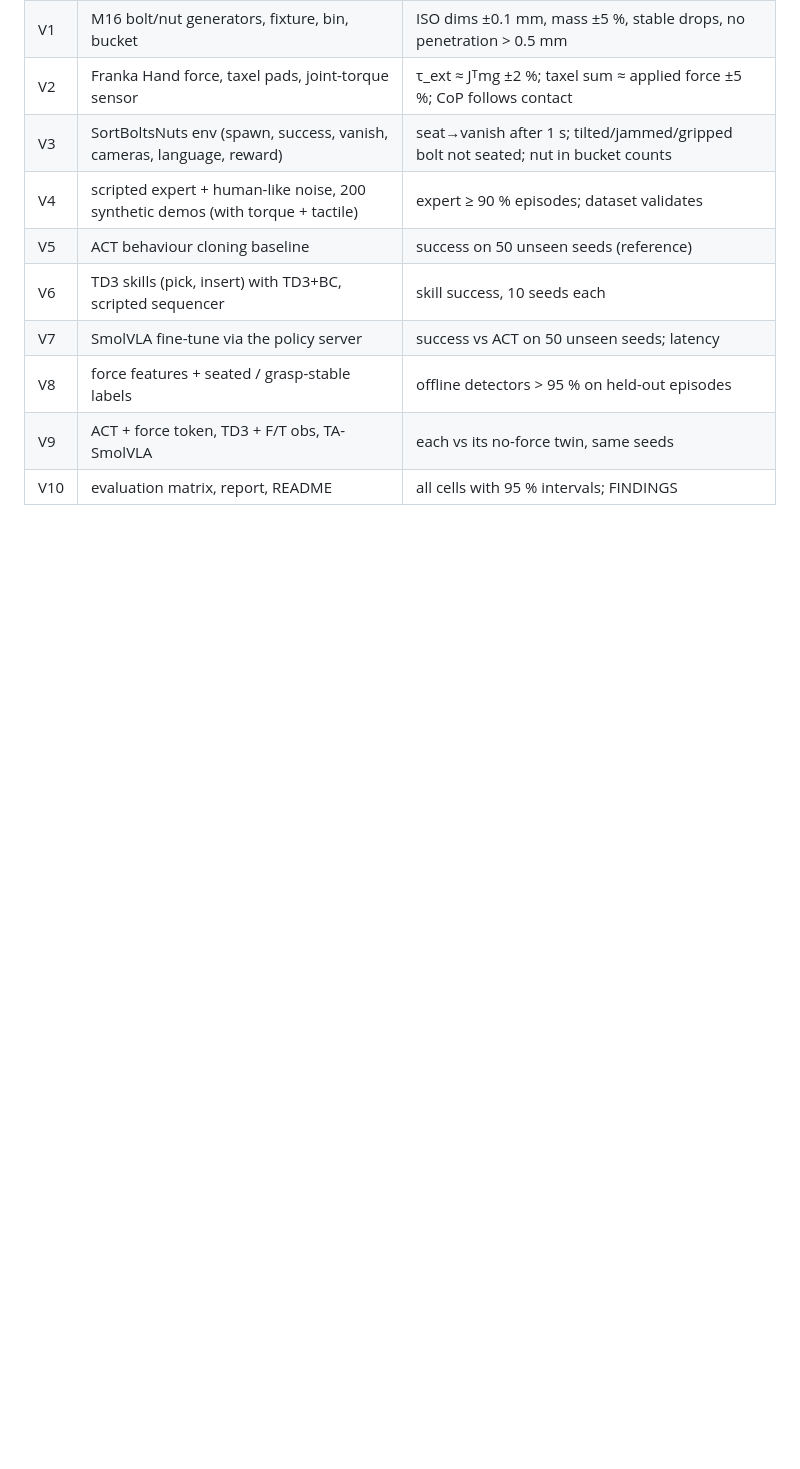
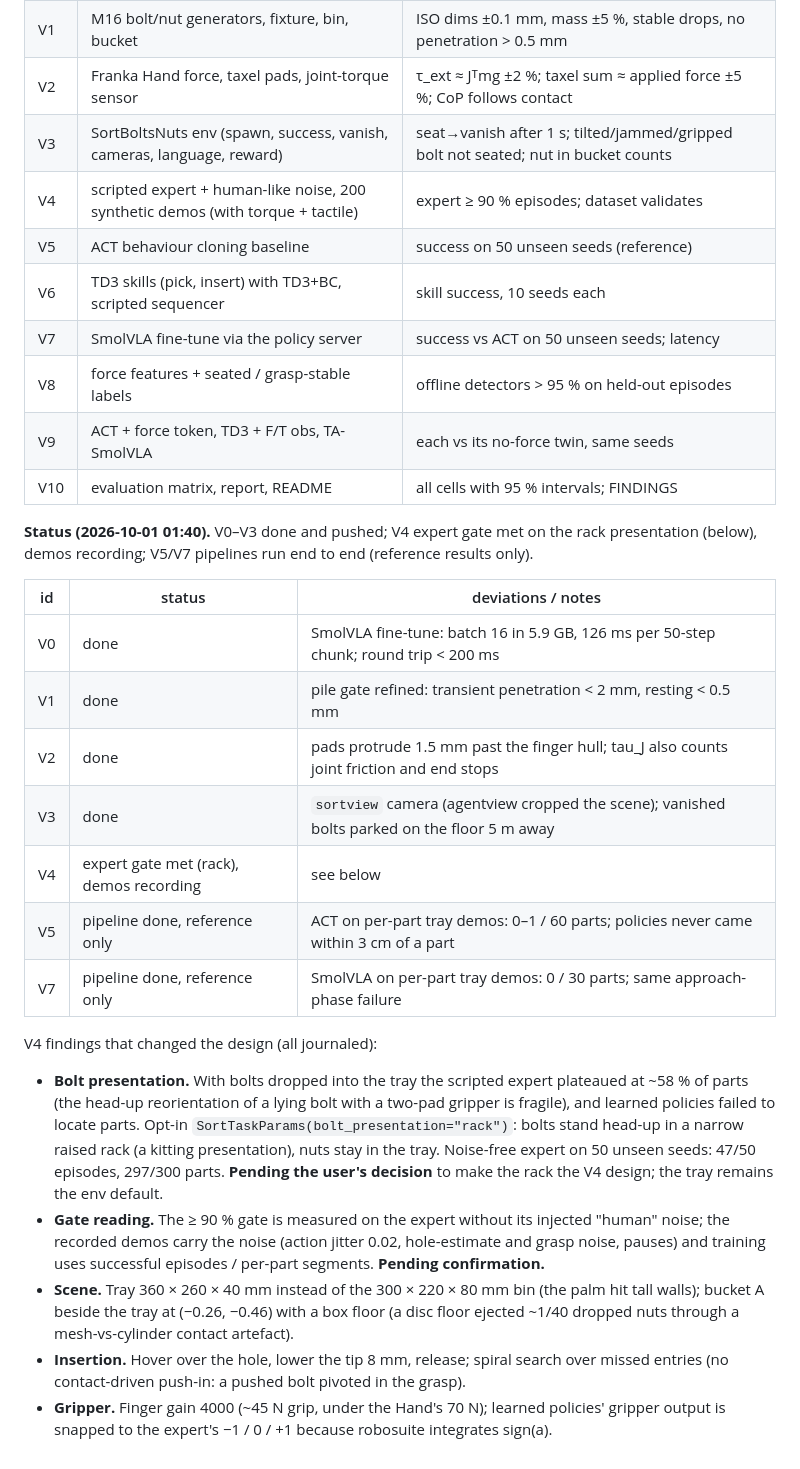
Before and after one commit to jvitku/manipulation_playground, a Markdown page: PLAN.md, the part around the change. Rendered like a GitHub page; blank space fills up the shorter version.

Commit message:
PLAN §13: Stage 2 status and V4 design findings (rack, gate reading, scene)
Co-Authored-By: Claude Opus 5.5 (1M context) <noreply@anthropic.com>
Claude-Session: https://claude.ai/code/session_015WWfcJmXjwnpnaHtE5kyDc

```diff
--- a/PLAN.md
+++ b/PLAN.md
@@ -408,3 +408,35 @@ L = L_action + 0.1·L_torque. Also: ACT + force token (dropout 0 on that path, R
 | V8 | force features + seated / grasp-stable labels | offline detectors > 95 % on held-out episodes |
 | V9 | ACT + force token, TD3 + F/T obs, TA-SmolVLA | each vs its no-force twin, same seeds |
 | V10 | evaluation matrix, report, README | all cells with 95 % intervals; FINDINGS |
+
+**Status (2026-10-01 01:40).** V0–V3 done and pushed; V4 expert gate met on the rack presentation
+(below), demos recording; V5/V7 pipelines run end to end (reference results only).
+
+| id | status | deviations / notes |
+|---|---|---|
+| V0 | done | SmolVLA fine-tune: batch 16 in 5.9 GB, 126 ms per 50-step chunk; round trip < 200 ms |
+| V1 | done | pile gate refined: transient penetration < 2 mm, resting < 0.5 mm |
+| V2 | done | pads protrude 1.5 mm past the finger hull; tau_J also counts joint friction and end stops |
+| V3 | done | `sortview` camera (agentview cropped the scene); vanished bolts parked on the floor 5 m away |
+| V4 | expert gate met (rack), demos recording | see below |
+| V5 | pipeline done, reference only | ACT on per-part tray demos: 0–1 / 60 parts; policies never came within 3 cm of a part |
+| V7 | pipeline done, reference only | SmolVLA on per-part tray demos: 0 / 30 parts; same approach-phase failure |
+
+V4 findings that changed the design (all journaled):
+
+* **Bolt presentation.** With bolts dropped into the tray the scripted expert plateaued at ~58 %
+  of parts (the head-up reorientation of a lying bolt with a two-pad gripper is fragile), and
+  learned policies failed to locate parts. Opt-in `SortTaskParams(bolt_presentation="rack")`:
+  bolts stand head-up in a narrow raised rack (a kitting presentation), nuts stay in the tray.
+  Noise-free expert on 50 unseen seeds: 47/50 episodes, 297/300 parts. **Pending the user's
+  decision** to make the rack the V4 design; the tray remains the env default.
+* **Gate reading.** The ≥ 90 % gate is measured on the expert without its injected "human"
+  noise; the recorded demos carry the noise (action jitter 0.02, hole-estimate and grasp noise,
+  pauses) and training uses successful episodes / per-part segments. **Pending confirmation.**
+* **Scene.** Tray 360 × 260 × 40 mm instead of the 300 × 220 × 80 mm bin (the palm hit tall
+  walls); bucket A beside the tray at (−0.26, −0.46) with a box floor (a disc floor ejected
+  ~1/40 dropped nuts through a mesh-vs-cylinder contact artefact).
+* **Insertion.** Hover over the hole, lower the tip 8 mm, release; spiral search over missed
+  entries (no contact-driven push-in: a pushed bolt pivoted in the grasp).
+* **Gripper.** Finger gain 4000 (~45 N grip, under the Hand's 70 N); learned policies'
+  gripper output is snapped to the expert's −1 / 0 / +1 because robosuite integrates sign(a).
```
